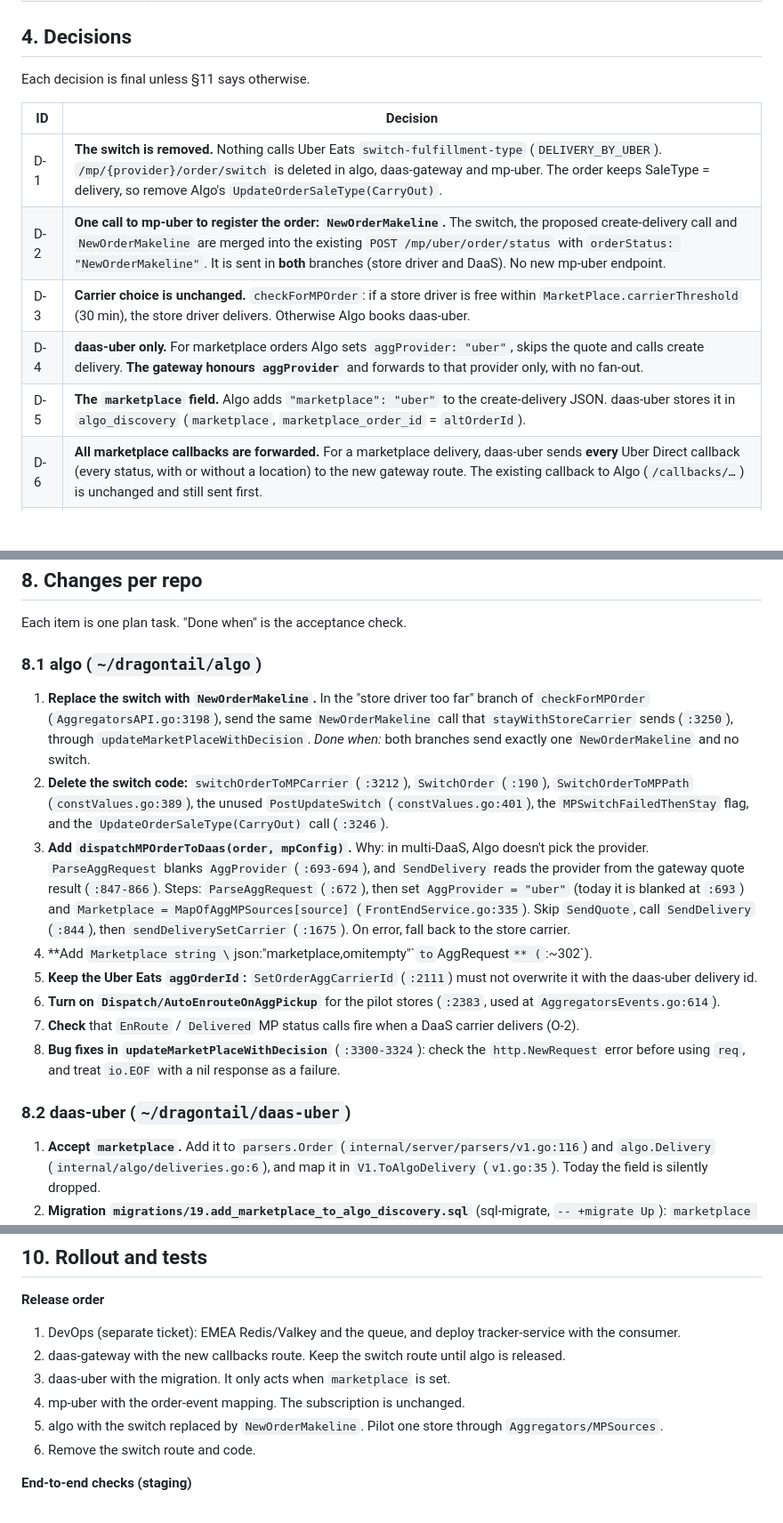
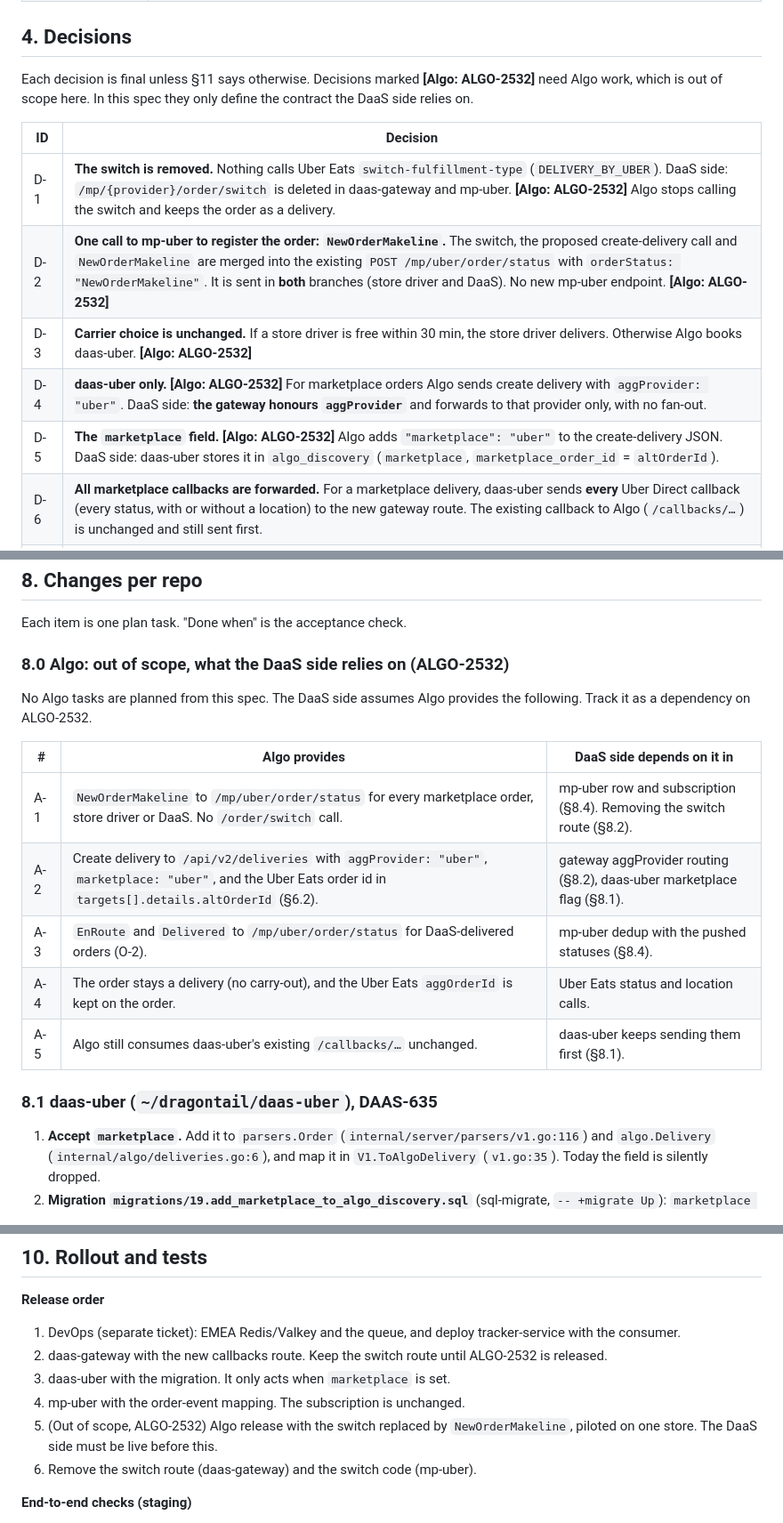
Before and after one commit to Avielpo3/uber-marketplace-flow, a Markdown page: SPEC.md, 3 parts joined by grey strips. Shown at 89% size. Drawn GitHub-style; blank space fills up the shorter version.

Commit message:
Spec: DaaS scope only, Algo work belongs to ALGO-2532

```diff
--- a/SPEC.md
+++ b/SPEC.md
@@ -48,15 +51,15 @@ mp-uber does not know which kind of carrier delivers an order, a store driver or
 
 ## 4. Decisions
 
-Each decision is final unless §11 says otherwise.
+Each decision is final unless §11 says otherwise. Decisions marked **[Algo: ALGO-2532]** need Algo work, which is out of scope here. In this spec they only define the contract the DaaS side relies on.
 
 | ID | Decision |
 |---|---|
-| D-1 | **The switch is removed.** Nothing calls Uber Eats `switch-fulfillment-type` (`DELIVERY_BY_UBER`). `/mp/{provider}/order/switch` is deleted in algo, daas-gateway and mp-uber. The order keeps SaleType = delivery, so remove Algo's `UpdateOrderSaleType(CarryOut)`. |
-| D-2 | **One call to mp-uber to register the order: `NewOrderMakeline`.** The switch, the proposed create-delivery call and `NewOrderMakeline` are merged into the existing `POST /mp/uber/order/status` with `orderStatus: "NewOrderMakeline"`. It is sent in **both** branches (store driver and DaaS). No new mp-uber endpoint. |
-| D-3 | **Carrier choice is unchanged.** `checkForMPOrder`: if a store driver is free within `MarketPlace.carrierThreshold` (30 min), the store driver delivers. Otherwise Algo books daas-uber. |
-| D-4 | **daas-uber only.** For marketplace orders Algo sets `aggProvider: "uber"`, skips the quote and calls create delivery. **The gateway honours `aggProvider`** and forwards to that provider only, with no fan-out. |
-| D-5 | **The `marketplace` field.** Algo adds `"marketplace": "uber"` to the create-delivery JSON. daas-uber stores it in `algo_discovery` (`marketplace`, `marketplace_order_id` = `altOrderId`). |
+| D-1 | **The switch is removed.** Nothing calls Uber Eats `switch-fulfillment-type` (`DELIVERY_BY_UBER`). DaaS side: `/mp/{provider}/order/switch` is deleted in daas-gateway and mp-uber. **[Algo: ALGO-2532]** Algo stops calling the switch and keeps the order as a delivery. |
+| D-2 | **One call to mp-uber to register the order: `NewOrderMakeline`.** The switch, the proposed create-delivery call and `NewOrderMakeline` are merged into the existing `POST /mp/uber/order/status` with `orderStatus: "NewOrderMakeline"`. It is sent in **both** branches (store driver and DaaS). No new mp-uber endpoint. **[Algo: ALGO-2532]** |
+| D-3 | **Carrier choice is unchanged.** If a store driver is free within 30 min, the store driver delivers. Otherwise Algo books daas-uber. **[Algo: ALGO-2532]** |
+| D-4 | **daas-uber only.** **[Algo: ALGO-2532]** For marketplace orders Algo sends create delivery with `aggProvider: "uber"`. DaaS side: **the gateway honours `aggProvider`** and forwards to that provider only, with no fan-out. |
+| D-5 | **The `marketplace` field.** **[Algo: ALGO-2532]** Algo adds `"marketplace": "uber"` to the create-delivery JSON. DaaS side: daas-uber stores it in `algo_discovery` (`marketplace`, `marketplace_order_id` = `altOrderId`). |
 | D-6 | **All marketplace callbacks are forwarded.** For a marketplace delivery, daas-uber sends **every** Uber Direct callback (every status, with or without a location) to the new gateway route. The existing callback to Algo (`/callbacks/…`) is unchanged and still sent first. |
 | D-7 | **New gateway route `POST /marketplace/{provider}/callbacks`** (`/marketplace/uber/callbacks`). It replaces the earlier locations-only idea. It sits outside the `/mp/*` reverse proxy. |
 | D-8 | **New RabbitMQ queue `marketplace_callbacks`**, between daas-gateway (publisher) and tracker-service (consumer). It is durable and persistent, uses the default exchange, has DLQ `marketplace_callbacks_DLQ`, and messages expire after 15 minutes. |
@@ -187,18 +190,19 @@ Notes:
 
 Each item is one plan task. "Done when" is the acceptance check.
 
-### 8.1 algo (`~/dragontail/algo`)
+### 8.0 Algo: out of scope, what the DaaS side relies on (ALGO-2532)
 
-1. **Replace the switch with `NewOrderMakeline`.** In the "store driver too far" branch of `checkForMPOrder` (`AggregatorsAPI.go:3198`), send the same `NewOrderMakeline` call that `stayWithStoreCarrier` sends (`:3250`), through `updateMarketPlaceWithDecision`. *Done when:* both branches send exactly one `NewOrderMakeline` and no switch.
-2. **Delete the switch code:** `switchOrderToMPCarrier` (`:3212`), `SwitchOrder` (`:190`), `SwitchOrderToMPPath` (`constValues.go:389`), the unused `PostUpdateSwitch` (`constValues.go:401`), the `MPSwitchFailedThenStay` flag, and the `UpdateOrderSaleType(CarryOut)` call (`:3246`).
-3. **Add `dispatchMPOrderToDaas(order, mpConfig)`.** Why: in multi-DaaS, Algo doesn't pick the provider. `ParseAggRequest` blanks `AggProvider` (`:693-694`), and `SendDelivery` reads the provider from the gateway quote result (`:847-866`). Steps: `ParseAggRequest` (`:672`), then set `AggProvider = "uber"` (today it is blanked at `:693`) and `Marketplace = MapOfAggMPSources[source]` (`FrontEndService.go:335`). Skip `SendQuote`, call `SendDelivery` (`:844`), then `sendDeliverySetCarrier` (`:1675`). On error, fall back to the store carrier.
-4. **Add `Marketplace string \`json:"marketplace,omitempty"\`` to `AggRequest`** (`:~302`).
-5. **Keep the Uber Eats `aggOrderId`:** `SetOrderAggCarrierId` (`:2111`) must not overwrite it with the daas-uber delivery id.
-6. **Turn on `Dispatch/AutoEnrouteOnAggPickup`** for the pilot stores (`:2383`, used at `AggregatorsEvents.go:614`).
-7. **Check** that `EnRoute` / `Delivered` MP status calls fire when a DaaS carrier delivers (O-2).
-8. **Bug fixes in `updateMarketPlaceWithDecision`** (`:3300-3324`): check the `http.NewRequest` error before using `req`, and treat `io.EOF` with a nil response as a failure.
+No Algo tasks are planned from this spec. The DaaS side assumes Algo provides the following. Track it as a dependency on ALGO-2532.
 
-### 8.2 daas-uber (`~/dragontail/daas-uber`)
+| # | Algo provides | DaaS side depends on it in |
+|---|---|---|
+| A-1 | `NewOrderMakeline` to `/mp/uber/order/status` for every marketplace order, store driver or DaaS. No `/order/switch` call. | mp-uber row and subscription (§8.4). Removing the switch route (§8.2). |
+| A-2 | Create delivery to `/api/v2/deliveries` with `aggProvider: "uber"`, `marketplace: "uber"`, and the Uber Eats order id in `targets[].details.altOrderId` (§6.2). | gateway aggProvider routing (§8.2), daas-uber marketplace flag (§8.1). |
+| A-3 | `EnRoute` and `Delivered` to `/mp/uber/order/status` for DaaS-delivered orders (O-2). | mp-uber dedup with the pushed statuses (§8.4). |
+| A-4 | The order stays a delivery (no carry-out), and the Uber Eats `aggOrderId` is kept on the order. | Uber Eats status and location calls. |
+| A-5 | Algo still consumes daas-uber's existing `/callbacks/…` unchanged. | daas-uber keeps sending them first (§8.1). |
+
+### 8.1 daas-uber (`~/dragontail/daas-uber`), DAAS-635
 
 1. **Accept `marketplace`.** Add it to `parsers.Order` (`internal/server/parsers/v1.go:116`) and `algo.Delivery` (`internal/algo/deliveries.go:6`), and map it in `V1.ToAlgoDelivery` (`v1.go:35`). Today the field is silently dropped.
 2. **Migration `migrations/19.add_marketplace_to_algo_discovery.sql`** (sql-migrate, `-- +migrate Up`): `marketplace text NULL`, `marketplace_order_id text NULL`.
@@ -246,11 +254,11 @@ Each item is one plan task. "Done when" is the acceptance check.
 
 **Release order**
 1. DevOps (separate ticket): EMEA Redis/Valkey and the queue, and deploy tracker-service with the consumer.
-2. daas-gateway with the new callbacks route. Keep the switch route until algo is released.
+2. daas-gateway with the new callbacks route. Keep the switch route until ALGO-2532 is released.
 3. daas-uber with the migration. It only acts when `marketplace` is set.
 4. mp-uber with the order-event mapping. The subscription is unchanged.
-5. algo with the switch replaced by `NewOrderMakeline`. Pilot one store through `Aggregators/MPSources`.
-6. Remove the switch route and code.
+5. (Out of scope, ALGO-2532) Algo release with the switch replaced by `NewOrderMakeline`, piloted on one store. The DaaS side must be live before this.
+6. Remove the switch route (daas-gateway) and the switch code (mp-uber).
 
 **End-to-end checks (staging)**
 - A store-driver order behaves exactly as today.
```
Also changed, not shown: other parts of SPEC.md (+16 -9 lines).
